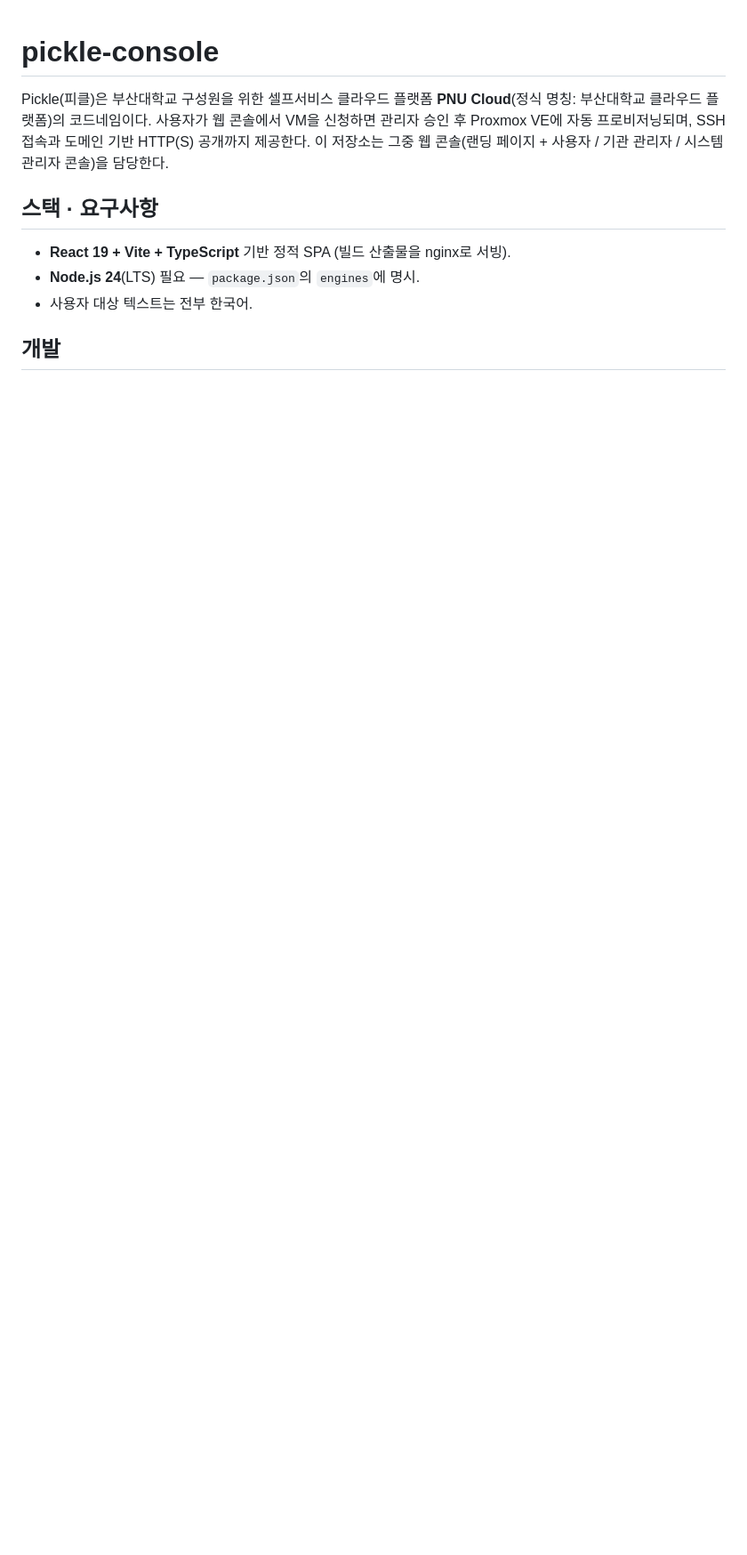
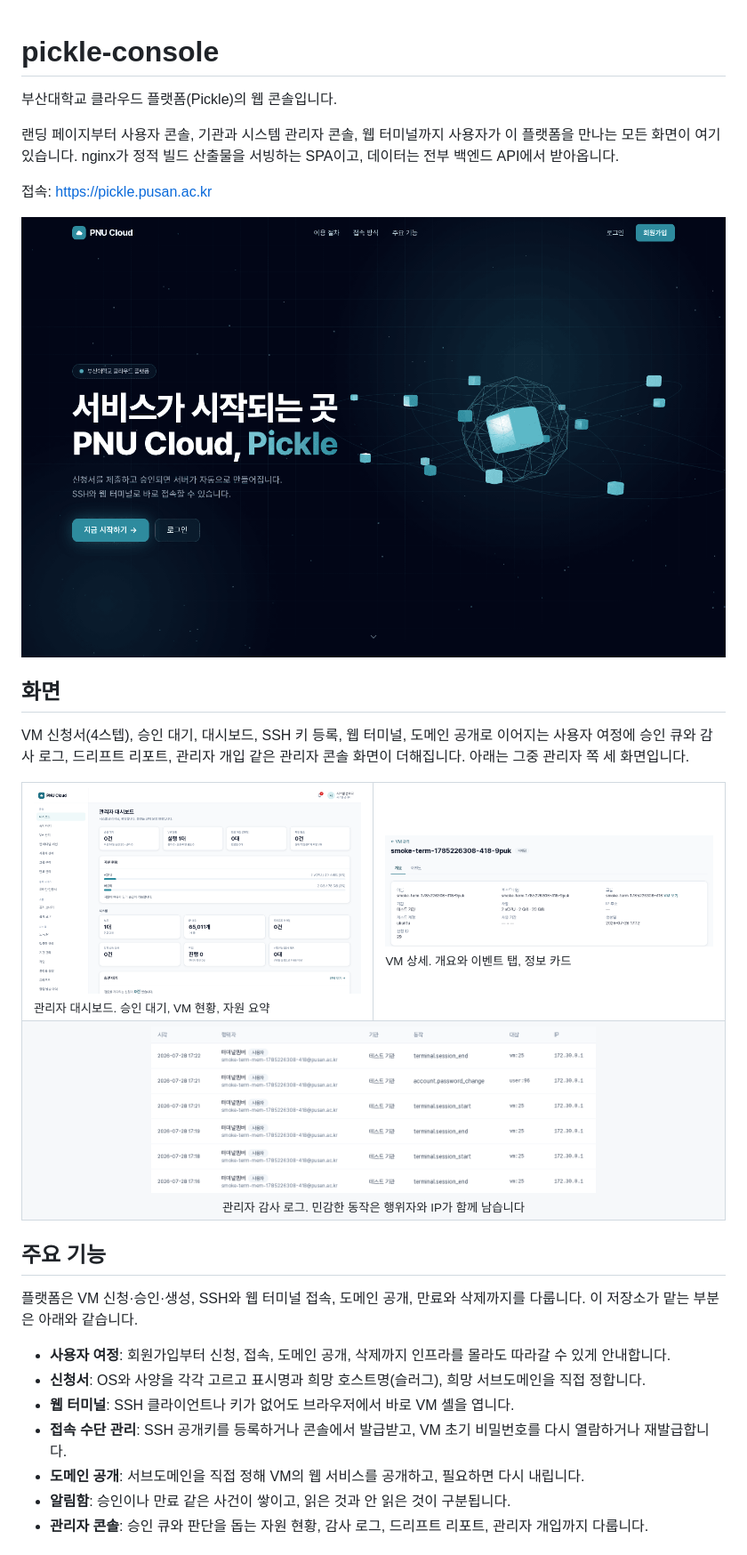
Before and after one commit to PNUops/pickle-console, a Markdown page: README.md, the part around one of its changes. Shown at 89% size. GitHub-like rendering; pictures changed too: assets/admin-audit.png (added), assets/dashboard.png (added), assets/landing-hero.png (added); blank space fills up the shorter version.

Commit message:
docs: write the repository README

```diff
--- a/README.md
+++ b/README.md
@@ -1,14 +1,48 @@
 # pickle-console
 
-Pickle(피클)은 부산대학교 구성원을 위한 셀프서비스 클라우드 플랫폼 **PNU Cloud**(정식 명칭: 부산대학교 클라우드 플랫폼)의 코드네임이다. 사용자가 웹
-콘솔에서 VM을 신청하면 관리자 승인 후 Proxmox VE에 자동 프로비저닝되며, SSH 접속과
-도메인 기반 HTTP(S) 공개까지 제공한다. 이 저장소는 그중 웹 콘솔(랜딩 페이지 +
-사용자 / 기관 관리자 / 시스템 관리자 콘솔)을 담당한다.
+부산대학교 클라우드 플랫폼(Pickle)의 웹 콘솔입니다.
 
-## 스택 · 요구사항
+랜딩 페이지부터 사용자 콘솔, 기관과 시스템 관리자 콘솔, 웹 터미널까지 사용자가
+이 플랫폼을 만나는 모든 화면이 여기 있습니다. nginx가 정적 빌드 산출물을 서빙하는
+SPA이고, 데이터는 전부 백엔드 API에서 받아옵니다.
 
-- **React 19 + Vite + TypeScript** 기반 정적 SPA (빌드 산출물을 nginx로 서빙).
-- **Node.js 24**(LTS) 필요 — `package.json`의 `engines`에 명시.
-- 사용자 대상 텍스트는 전부 한국어.
+접속: https://pickle.pusan.ac.kr
 
-## 개발
+<p align="center">
+  <img src="assets/landing-hero.png" width="880" alt="랜딩 페이지" />
+</p>
+
+## 화면
+
+VM 신청서(4스텝), 승인 대기, 대시보드, SSH 키 등록, 웹 터미널, 도메인 공개로
+이어지는 사용자 여정에 승인 큐와 감사 로그, 드리프트 리포트, 관리자 개입 같은 관리자
+콘솔 화면이 더해집니다. 아래는 그중 관리자 쪽 세 화면입니다.
+
+<table>
+  <tr>
+    <td><img src="assets/dashboard.png" width="420" alt="관리자 대시보드" /><br/><sub>관리자 대시보드. 승인 대기, VM 현황, 자원 요약</sub></td>
+    <td><img src="assets/vm-detail.png" width="420" alt="VM 상세" /><br/><sub>VM 상세. 개요와 이벤트 탭, 정보 카드</sub></td>
+  </tr>
+  <tr>
+    <td colspan="2" align="center"><img src="assets/admin-audit.png" width="500" alt="감사 로그" /><br/><sub>관리자 감사 로그. 민감한 동작은 행위자와 IP가 함께 남습니다</sub></td>
+  </tr>
+</table>
+
+## 주요 기능
+
+플랫폼은 VM 신청·승인·생성, SSH와 웹 터미널 접속, 도메인 공개, 만료와
+삭제까지를 다룹니다. 이 저장소가 맡는 부분은 아래와 같습니다.
+
+- **사용자 여정**: 회원가입부터 신청, 접속, 도메인 공개, 삭제까지 인프라를 몰라도 따라갈 수
+  있게 안내합니다.
+- **신청서**: OS와 사양을 각각 고르고 표시명과 희망 호스트명(슬러그), 희망 서브도메인을
+  직접 정합니다.
+- **웹 터미널**: SSH 클라이언트나 키가 없어도 브라우저에서 바로 VM 셸을 엽니다.
+- **접속 수단 관리**: SSH 공개키를 등록하거나 콘솔에서 발급받고, VM 초기 비밀번호를
+  다시 열람하거나 재발급합니다.
+- **도메인 공개**: 서브도메인을 직접 정해 VM의 웹 서비스를 공개하고, 필요하면 다시
+  내립니다.
+- **알림함**: 승인이나 만료 같은 사건이 쌓이고, 읽은 것과 안 읽은 것이 구분됩니다.
+- **관리자 콘솔**: 승인 큐와 판단을 돕는 자원 현황, 감사 로그, 드리프트 리포트, 관리자
+  개입까지 다룹니다.
+
```
Also changed, not shown: other parts of README.md (+114 -43 lines).
